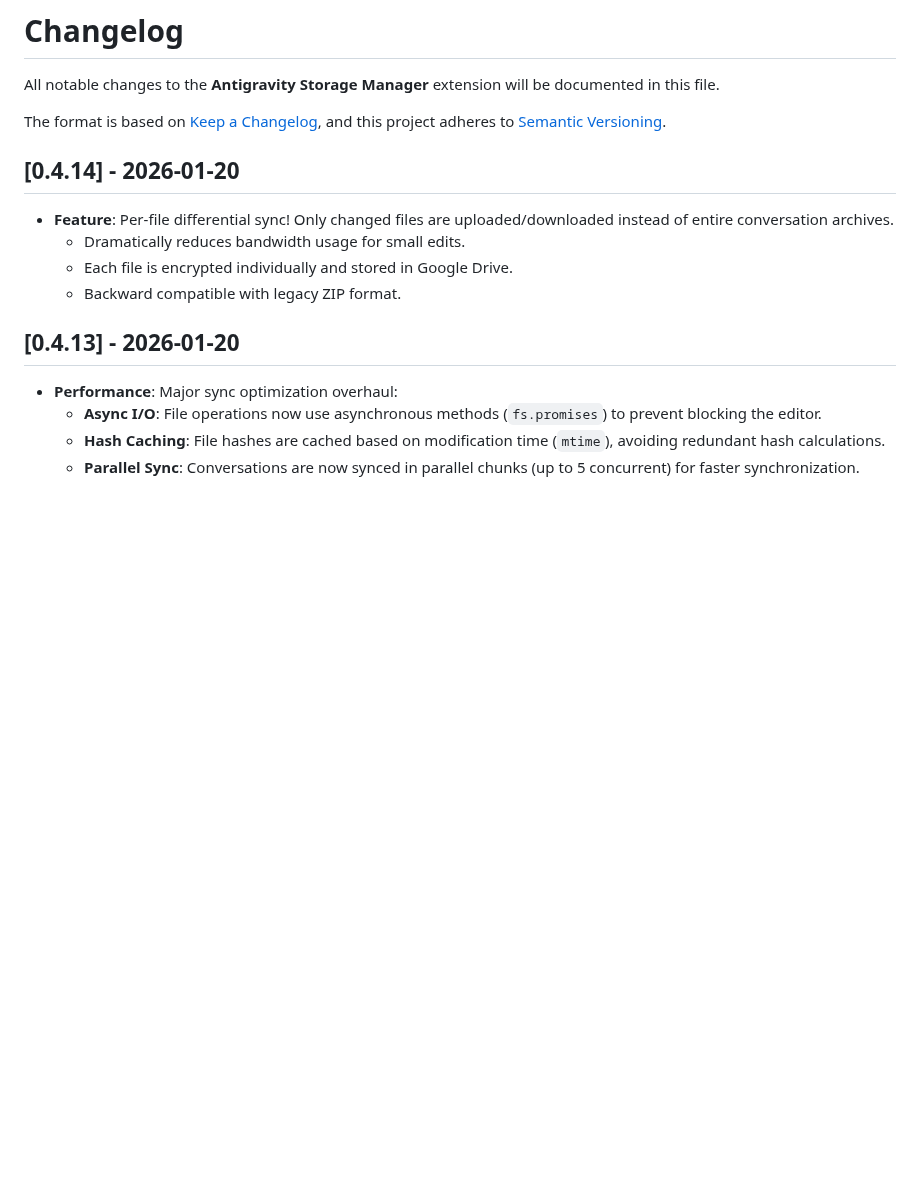
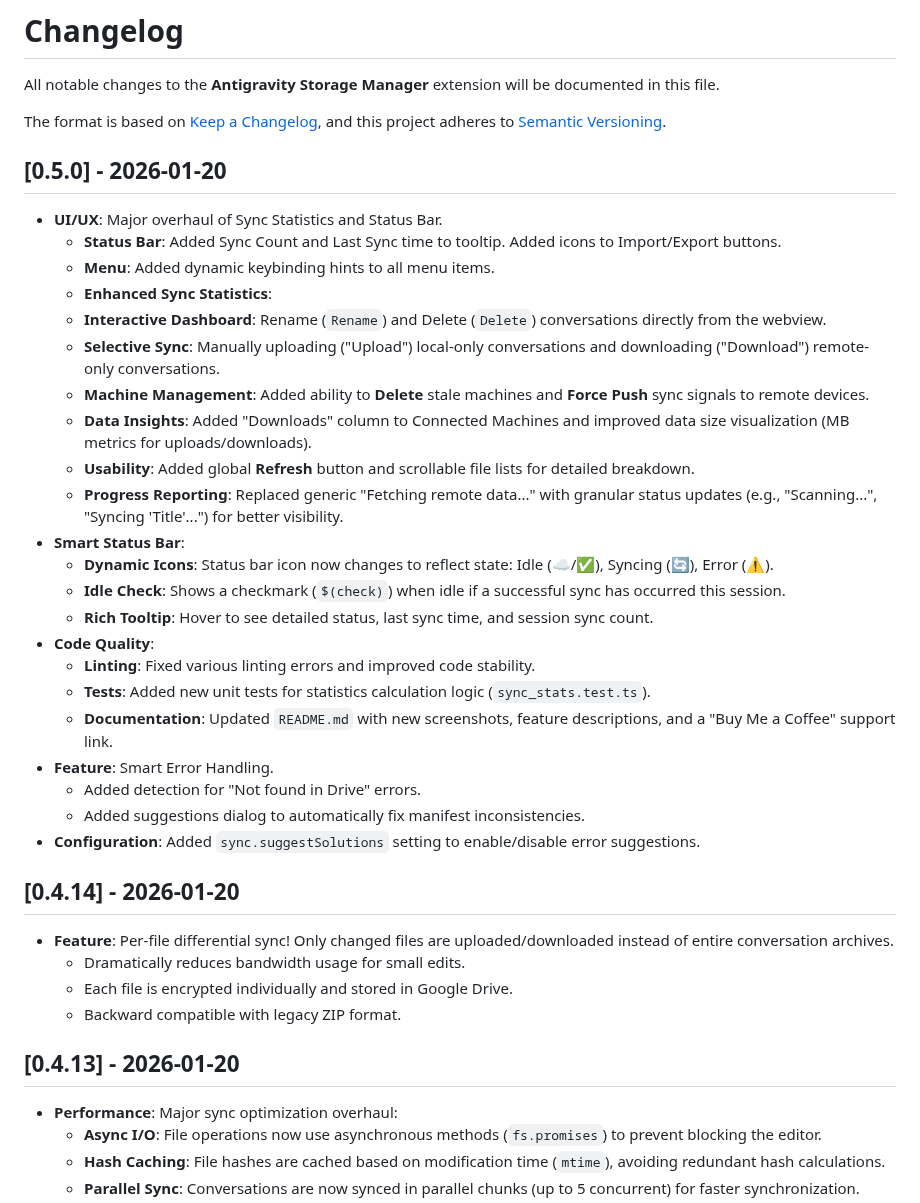
Before and after one commit to unchase/antigravity-storage-manager, a Markdown page: CHANGELOG.md, the part around the change. Drawn GitHub-style; blank space fills up the shorter version.

```diff
--- a/CHANGELOG.md
+++ b/CHANGELOG.md
@@ -4,6 +4,30 @@ All notable changes to the **Antigravity Storage Manager** extension will be doc
 
 The format is based on [Keep a Changelog](https://keepachangelog.com/en/1.0.0/),
 and this project adheres to [Semantic Versioning](https://semver.org/spec/v2.0.0.html).
+
+## [0.5.0] - 2026-01-20
+- **UI/UX**: Major overhaul of Sync Statistics and Status Bar.
+    - **Status Bar**: Added Sync Count and Last Sync time to tooltip. Added icons to Import/Export buttons.
+    - **Menu**: Added dynamic keybinding hints to all menu items.
+    - **Enhanced Sync Statistics**:
+    - **Interactive Dashboard**: Rename (`Rename`) and Delete (`Delete`) conversations directly from the webview.
+    - **Selective Sync**: Manually uploading ("Upload") local-only conversations and downloading ("Download") remote-only conversations.
+    - **Machine Management**: Added ability to **Delete** stale machines and **Force Push** sync signals to remote devices.
+    - **Data Insights**: Added "Downloads" column to Connected Machines and improved data size visualization (MB metrics for uploads/downloads).
+    - **Usability**: Added global **Refresh** button and scrollable file lists for detailed breakdown.
+    - **Progress Reporting**: Replaced generic "Fetching remote data..." with granular status updates (e.g., "Scanning...", "Syncing 'Title'...") for better visibility.
+- **Smart Status Bar**:
+    - **Dynamic Icons**: Status bar icon now changes to reflect state: Idle (☁️/✅), Syncing (🔄), Error (⚠️).
+    - **Idle Check**: Shows a checkmark (`$(check)`) when idle if a successful sync has occurred this session.
+    - **Rich Tooltip**: Hover to see detailed status, last sync time, and session sync count.
+- **Code Quality**:
+    - **Linting**: Fixed various linting errors and improved code stability.
+    - **Tests**: Added new unit tests for statistics calculation logic (`sync_stats.test.ts`).
+    - **Documentation**: Updated `README.md` with new screenshots, feature descriptions, and a "Buy Me a Coffee" support link.
+- **Feature**: Smart Error Handling.
+    - Added detection for "Not found in Drive" errors.
+    - Added suggestions dialog to automatically fix manifest inconsistencies.
+- **Configuration**: Added `sync.suggestSolutions` setting to enable/disable error suggestions.
 
 ## [0.4.14] - 2026-01-20
 - **Feature**: Per-file differential sync! Only changed files are uploaded/downloaded instead of entire conversation archives.
```
Also changed, not shown: README.md (+38 -3 lines), images/bmc_button.png (added), screenshots/status-bar-icons.png (added), screenshots/status-bar.png (deleted), screenshots/status-menu.png (added), screenshots/sync-dashboard.png (added), screenshots/sync-machines.png (added), 9 other files.
